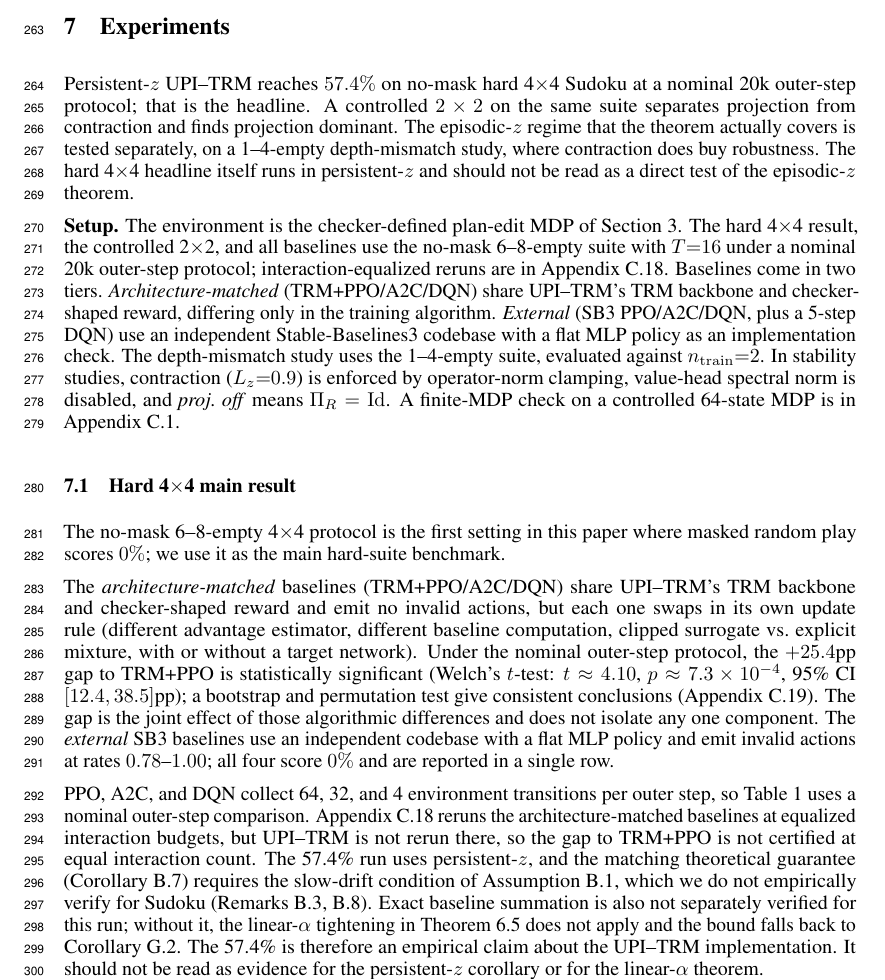
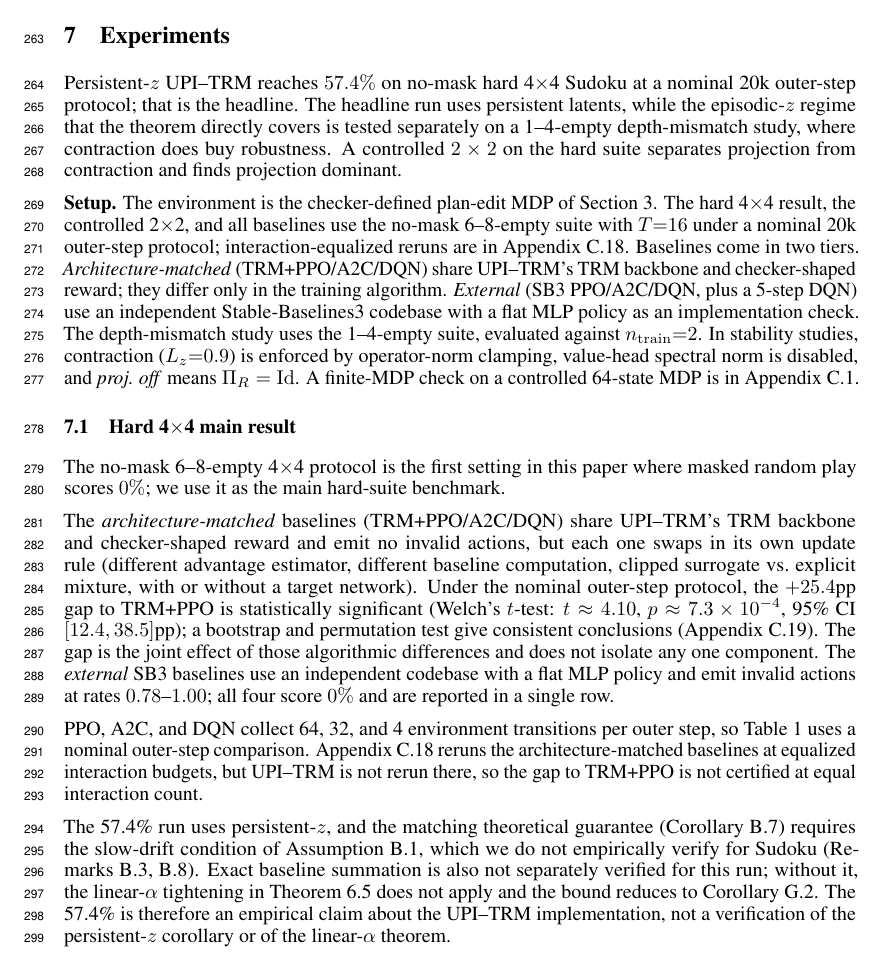
Before and after one commit to buiksat/UPI_TRM, a LaTeX paper (UPI_TRM_NIPS/main.tex): part of page 8 of 41, cut so that both start at the same text. Compiled offline with pdfLaTeX.

Commit message:
section 7: tighten experiments openers and caveat paragraph
- Section opener: drop the standalone "should not be read as a direct
  test of the episodic-z theorem" sentence; fold the persistent-z
  disclosure into the description of the headline run.
- Setup paragraph: replace "differing only in the training algorithm"
  with semicolon-separated "they differ only in the training algorithm".
- Split the dense caveat paragraph after Table 1 into two paragraphs:
  interaction-budget caveat (separate paragraph) and theory-gap
  caveat (separate paragraph).
- Rephrase the closer "It should not be read as evidence for X or Y"
  as "is therefore an empirical claim ... not a verification of X or Y"
  for a cleaner factual ending.
- Replace "the bound falls back to" with "the bound reduces to" inside
  the theory-gap paragraph (more conventional academic verb).

No factual change. All scope and limitation disclosures preserved,
just relocated and slightly less defensive in tone.

Co-authored-by: Cursor <cursoragent@cursor.com>

```diff
--- a/UPI_TRM_NIPS/main.tex
+++ b/UPI_TRM_NIPS/main.tex
@@ -453,10 +453,10 @@ A projection-aware version of \eqref{eq:main_bound_dials} substitutes $\varepsil
 \section{Experiments}
 \label{sec:experiments}
 
-Persistent-$z$ UPI--TRM reaches $57.4\%$ on no-mask hard 4$\times$4 Sudoku at a nominal 20k outer-step protocol; that is the headline. A controlled $2\times 2$ on the same suite separates projection from contraction and finds projection dominant. The episodic-$z$ regime that the theorem actually covers is tested separately, on a 1--4-empty depth-mismatch study, where contraction does buy robustness. The hard 4$\times$4 headline itself runs in persistent-$z$ and should not be read as a direct test of the episodic-$z$ theorem.
+Persistent-$z$ UPI--TRM reaches $57.4\%$ on no-mask hard 4$\times$4 Sudoku at a nominal 20k outer-step protocol; that is the headline. The headline run uses persistent latents, while the episodic-$z$ regime that the theorem directly covers is tested separately on a 1--4-empty depth-mismatch study, where contraction does buy robustness. A controlled $2\times 2$ on the hard suite separates projection from contraction and finds projection dominant.
 
 \textbf{Setup.}
-The environment is the checker-defined plan-edit MDP of Section~\ref{sec:setup}. The hard 4$\times$4 result, the controlled 2$\times$2, and all baselines use the no-mask 6--8-empty suite with $T{=}16$ under a nominal 20k outer-step protocol; interaction-equalized reruns are in Appendix~\ref{app:equalized_baselines}. Baselines come in two tiers. \emph{Architecture-matched} (TRM+PPO/A2C/DQN) share UPI--TRM's TRM backbone and checker-shaped reward, differing only in the training algorithm. \emph{External} (SB3 PPO/A2C/DQN, plus a 5-step DQN) use an independent Stable-Baselines3 codebase with a flat MLP policy as an implementation check. The depth-mismatch study uses the 1--4-empty suite, evaluated against $n_{\mathrm{train}}{=}2$. In stability studies, contraction ($L_z{=}0.9$) is enforced by operator-norm clamping, value-head spectral norm is disabled, and \emph{proj.\ off} means $\Pi_R=\mathrm{Id}$. A finite-MDP check on a controlled 64-state MDP is in Appendix~\ref{app:finite_mdp_certificate}.
+The environment is the checker-defined plan-edit MDP of Section~\ref{sec:setup}. The hard 4$\times$4 result, the controlled 2$\times$2, and all baselines use the no-mask 6--8-empty suite with $T{=}16$ under a nominal 20k outer-step protocol; interaction-equalized reruns are in Appendix~\ref{app:equalized_baselines}. Baselines come in two tiers. \emph{Architecture-matched} (TRM+PPO/A2C/DQN) share UPI--TRM's TRM backbone and checker-shaped reward; they differ only in the training algorithm. \emph{External} (SB3 PPO/A2C/DQN, plus a 5-step DQN) use an independent Stable-Baselines3 codebase with a flat MLP policy as an implementation check. The depth-mismatch study uses the 1--4-empty suite, evaluated against $n_{\mathrm{train}}{=}2$. In stability studies, contraction ($L_z{=}0.9$) is enforced by operator-norm clamping, value-head spectral norm is disabled, and \emph{proj.\ off} means $\Pi_R=\mathrm{Id}$. A finite-MDP check on a controlled 64-state MDP is in Appendix~\ref{app:finite_mdp_certificate}.
 
 \subsection{Hard 4$\times$4 main result}
 \label{sec:harder_puzzles}
@@ -487,7 +487,9 @@ SB3 PPO/A2C/DQN/DQN($n{=}5$) & 20k & 10 & 0.0 $\pm$ 0.0 & $\approx -17.9$ & 0.78
 
 The \emph{architecture-matched} baselines (TRM+PPO/A2C/DQN) share UPI--TRM's TRM backbone and checker-shaped reward and emit no invalid actions, but each one swaps in its own update rule (different advantage estimator, different baseline computation, clipped surrogate vs.\ explicit mixture, with or without a target network). Under the nominal outer-step protocol, the $+25.4$pp gap to TRM+PPO is statistically significant (Welch's $t$-test: $t\approx 4.10$, $p\approx 7.3\times 10^{-4}$, 95\% CI $[12.4, 38.5]$pp); a bootstrap and permutation test give consistent conclusions (Appendix~\ref{app:headline_significance}). The gap is the joint effect of those algorithmic differences and does not isolate any one component. The \emph{external} SB3 baselines use an independent codebase with a flat MLP policy and emit invalid actions at rates $0.78$--$1.00$; all four score $0\%$ and are reported in a single row.
 
-PPO, A2C, and DQN collect 64, 32, and 4 environment transitions per outer step, so Table~\ref{tab:hard_suite_anchor} uses a nominal outer-step comparison. Appendix~\ref{app:equalized_baselines} reruns the architecture-matched baselines at equalized interaction budgets, but UPI--TRM is not rerun there, so the gap to TRM+PPO is not certified at equal interaction count. The 57.4\% run uses persistent-$z$, and the matching theoretical guarantee (Corollary~\ref{cor:persistent_cpi_augmented}) requires the slow-drift condition of Assumption~\ref{ass:twotimescale}, which we do not empirically verify for Sudoku (Remarks~\ref{rem:reasoning_manifold},~\ref{rem:persistent_augmented_scope}). Exact baseline summation is also not separately verified for this run; without it, the linear-$\alpha$ tightening in Theorem~\ref{thm:monotone_with_error} does not apply and the bound falls back to Corollary~\ref{cor:cpi_centering_defect}. The 57.4\% is therefore an empirical claim about the UPI--TRM implementation. It should not be read as evidence for the persistent-$z$ corollary or for the linear-$\alpha$ theorem.
+PPO, A2C, and DQN collect 64, 32, and 4 environment transitions per outer step, so Table~\ref{tab:hard_suite_anchor} uses a nominal outer-step comparison. Appendix~\ref{app:equalized_baselines} reruns the architecture-matched baselines at equalized interaction budgets, but UPI--TRM is not rerun there, so the gap to TRM+PPO is not certified at equal interaction count.
+
+The 57.4\% run uses persistent-$z$, and the matching theoretical guarantee (Corollary~\ref{cor:persistent_cpi_augmented}) requires the slow-drift condition of Assumption~\ref{ass:twotimescale}, which we do not empirically verify for Sudoku (Remarks~\ref{rem:reasoning_manifold},~\ref{rem:persistent_augmented_scope}). Exact baseline summation is also not separately verified for this run; without it, the linear-$\alpha$ tightening in Theorem~\ref{thm:monotone_with_error} does not apply and the bound reduces to Corollary~\ref{cor:cpi_centering_defect}. The 57.4\% is therefore an empirical claim about the UPI--TRM implementation, not a verification of the persistent-$z$ corollary or of the linear-$\alpha$ theorem.
 
 A theory-aligned episodic-$z$ rerun on the same hard suite (Appendix~\ref{app:episodic_z_hard_suite_rerun}) replaces the persistent-$z$ training rule with the protocol the theorem actually assumes: exact baseline summation, exact $K$-step targets, and an explicit conservative mixture in place of distillation. It reaches $0\%$ at 20k environment steps over 10 seeds. We use the persistent-$z$ run as the headline empirical result and the episodic-$z$ rerun only for finite-batch diagnostics on the frozen closure batch.
 
```
